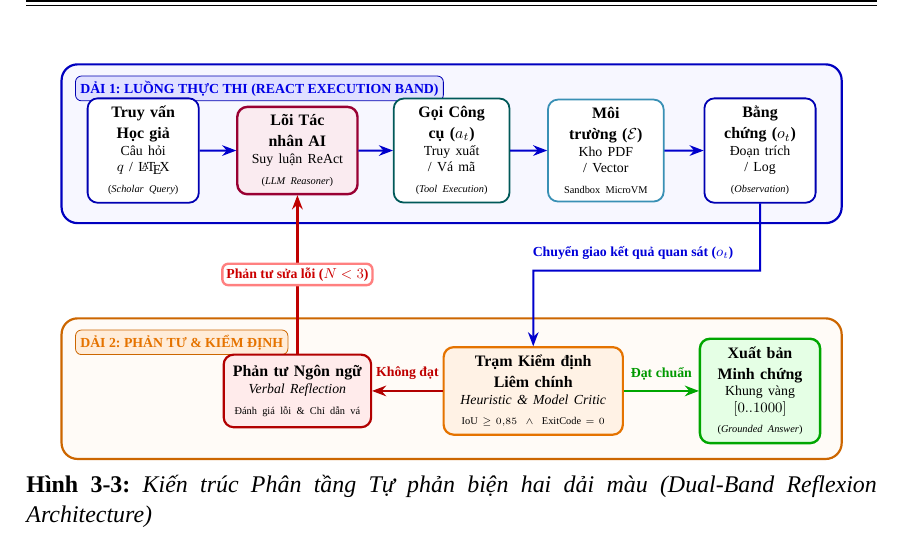
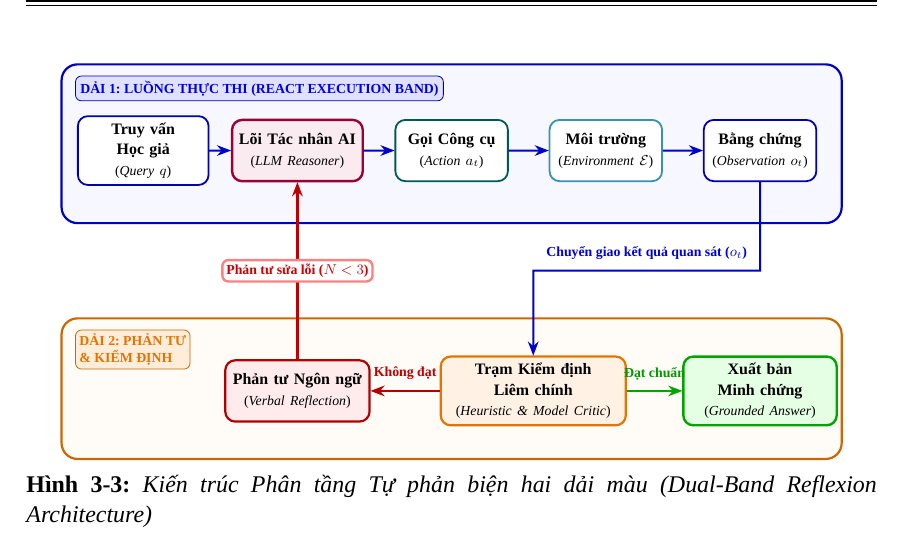
Before and after one commit to dammanhdungvn/VeriScholar, a LaTeX document (report-datn/main.tex, which reads report-datn/chapters/ch3/3_3_kien_truc.tex): part of page 34 of 51, cut so that both start at the same text. Compiled offline with XeLaTeX.

Commit message:
refactor(thesis): clean up Fig 3-3 dual-band reflexion and feedback loop

```diff
--- a/report-datn/chapters/ch3/3_3_kien_truc.tex
+++ b/report-datn/chapters/ch3/3_3_kien_truc.tex
@@ -20,14 +20,14 @@ Kiến trúc phân tầng tự phản biện hai dải màu của hệ thống
     scale=0.80, transform shape,
     band_exec/.style={draw=blue!75!black, fill=blue!3, rounded corners=8pt, line width=1.1pt},
     band_refl/.style={draw=orange!80!black, fill=orange!3, rounded corners=8pt, line width=1.1pt},
-    box_query/.style={draw=blue!70!black, fill=white, rounded corners=5pt, line width=0.9pt, align=center, inner sep=5pt, text width=2.1cm, font=\linespread{1.0}\selectfont\footnotesize},
-    box_core/.style={draw=purple!80!black, fill=purple!8, rounded corners=5pt, line width=1.2pt, align=center, inner sep=5pt, text width=2.3cm, font=\linespread{1.0}\selectfont\footnotesize},
-    box_act/.style={draw=teal!70!black, fill=white, rounded corners=5pt, line width=0.9pt, align=center, inner sep=5pt, text width=2.2cm, font=\linespread{1.0}\selectfont\footnotesize},
-    box_env/.style={draw=cyan!70!black, fill=white, rounded corners=5pt, line width=0.9pt, align=center, inner sep=5pt, text width=2.2cm, font=\linespread{1.0}\selectfont\footnotesize},
-    box_obs/.style={draw=blue!70!black, fill=white, rounded corners=5pt, line width=0.9pt, align=center, inner sep=5pt, text width=2.1cm, font=\linespread{1.0}\selectfont\footnotesize},
-    box_critic/.style={draw=orange!90!black, fill=orange!10, rounded corners=5pt, line width=1.1pt, align=center, inner sep=5pt, text width=3.6cm, font=\linespread{1.0}\selectfont\footnotesize},
-    box_grounded/.style={draw=green!65!black, fill=green!10, rounded corners=5pt, line width=1.2pt, align=center, inner sep=5pt, text width=2.3cm, font=\linespread{1.0}\selectfont\footnotesize},
-    box_refl/.style={draw=red!70!black, fill=red!8, rounded corners=5pt, line width=1.1pt, align=center, inner sep=5pt, text width=2.9cm, font=\linespread{1.0}\selectfont\footnotesize},
+    box_query/.style={draw=blue!70!black, fill=white, rounded corners=5pt, line width=0.9pt, align=center, inner sep=4pt, text width=2.6cm, font=\linespread{1.0}\selectfont\footnotesize},
+    box_core/.style={draw=purple!80!black, fill=purple!8, rounded corners=5pt, line width=1.2pt, align=center, inner sep=4pt, text width=2.6cm, font=\linespread{1.0}\selectfont\footnotesize},
+    box_act/.style={draw=teal!70!black, fill=white, rounded corners=5pt, line width=0.9pt, align=center, inner sep=4pt, text width=2.2cm, font=\linespread{1.0}\selectfont\footnotesize},
+    box_env/.style={draw=cyan!70!black, fill=white, rounded corners=5pt, line width=0.9pt, align=center, inner sep=4pt, text width=2.2cm, font=\linespread{1.0}\selectfont\footnotesize},
+    box_obs/.style={draw=blue!70!black, fill=white, rounded corners=5pt, line width=0.9pt, align=center, inner sep=4pt, text width=2.2cm, font=\linespread{1.0}\selectfont\footnotesize},
+    box_critic/.style={draw=orange!90!black, fill=orange!10, rounded corners=5pt, line width=1.1pt, align=center, inner sep=4pt, text width=3.8cm, font=\linespread{1.0}\selectfont\footnotesize},
+    box_grounded/.style={draw=green!65!black, fill=green!10, rounded corners=5pt, line width=1.2pt, align=center, inner sep=4pt, text width=3.1cm, font=\linespread{1.0}\selectfont\footnotesize},
+    box_refl/.style={draw=red!70!black, fill=red!8, rounded corners=5pt, line width=1.1pt, align=center, inner sep=4pt, text width=2.9cm, font=\linespread{1.0}\selectfont\footnotesize},
     arrow/.style={-{Stealth[length=2.5mm]}, line width=1.0pt, draw=blue!80!black},
     arrow_ok/.style={-{Stealth[length=2.5mm]}, line width=1.1pt, draw=green!65!black},
     arrow_fail/.style={-{Stealth[length=2.5mm]}, line width=1.1pt, draw=red!70!black},
@@ -40,30 +40,25 @@ Kiến trúc phân tầng tự phản biện hai dải màu của hệ thống
     \node[anchor=north west, fill=blue!12, draw=blue!70!black, rounded corners=3pt, font=\bfseries\scriptsize, text=blue!90!black, inner sep=3pt] at (-8.3, 4.35) {DẢI 1: LUỒNG THỰC THI (REACT EXECUTION BAND)};
 
     % Các khối chức năng Dải 1 (khoảng cách rộng rãi, mũi tên > 1cm)
-    \node[box_query, minimum height=1.6cm] (q) at (-6.8, 2.7) {
+    \node[box_query, minimum height=1.35cm] (q) at (-6.8, 2.7) {
         \textbf{Truy vấn Học giả}\\
-        \scriptsize Câu hỏi $q$ / \LaTeX\\
-        \tiny (\textit{Scholar Query})
+        \scriptsize (\textit{Query} $q$)
     };
-    \node[box_core, minimum height=1.6cm] (reasoner) at (-3.4, 2.7) {
+    \node[box_core, minimum height=1.35cm] (reasoner) at (-3.4, 2.7) {
         \textbf{Lõi Tác nhân AI}\\
-        \scriptsize Suy luận ReAct\\
-        \tiny (\textit{LLM Reasoner})
+        \scriptsize (\textit{LLM Reasoner})
     };
-    \node[box_act, minimum height=1.6cm] (action) at (0.0, 2.7) {
-        \textbf{Gọi Công cụ ($a_t$)}\\
-        \scriptsize Truy xuất / Vá mã\\
-        \tiny (\textit{Tool Execution})
+    \node[box_act, minimum height=1.35cm] (action) at (0.0, 2.7) {
+        \textbf{Gọi Công cụ}\\
+        \scriptsize (\textit{Action} $a_t$)
     };
-    \node[box_env, minimum height=1.6cm] (env) at (3.4, 2.7) {
-        \textbf{Môi trường ($\mathcal{E}$)}\\
-        \scriptsize Kho PDF / Vector\\
-        \tiny Sandbox MicroVM
+    \node[box_env, minimum height=1.35cm] (env) at (3.4, 2.7) {
+        \textbf{Môi trường}\\
+        \scriptsize (\textit{Environment} $\mathcal{E}$)
     };
-    \node[box_obs, minimum height=1.6cm] (obs) at (6.8, 2.7) {
-        \textbf{Bằng chứng ($o_t$)}\\
-        \scriptsize Đoạn trích / Log\\
-        \tiny (\textit{Observation})
+    \node[box_obs, minimum height=1.35cm] (obs) at (6.8, 2.7) {
+        \textbf{Bằng chứng}\\
+        \scriptsize (\textit{Observation} $o_t$)
     };
 
     % Mũi tên tuần tự Dải 1
@@ -76,27 +71,24 @@ Kiến trúc phân tầng tự phản biện hai dải màu của hệ thống
     % DẢI 2: KHUNG BAO REFLEXION & CRITIC BAND
     % =========================================================================
     \draw[band_refl] (-8.6, -4.1) rectangle (8.6, -1.0);
-    \node[anchor=north west, fill=orange!15, draw=orange!80!black, rounded corners=3pt, font=\bfseries\scriptsize, text=orange!90!black, inner sep=3pt] at (-8.3, -1.25) {DẢI 2: PHẢN TƯ \& KIỂM ĐỊNH};
+    \node[anchor=north west, fill=orange!15, draw=orange!80!black, rounded corners=3pt, font=\bfseries\scriptsize, text=orange!90!black, inner sep=2.5pt, align=left] at (-8.3, -1.25) {DẢI 2: PHẢN TƯ\\\& KIỂM ĐỊNH};
 
     % Các khối chức năng Dải 2 (nới rộng tối đa, mũi tên phân nhánh thông thoáng)
-    \node[box_refl, minimum height=1.6cm] (refl) at (-3.4, -2.6) {
+    \node[box_refl, minimum height=1.35cm] (refl) at (-3.4, -2.6) {
         \textbf{Phản tư Ngôn ngữ}\\
-        \scriptsize \textit{Verbal Reflection}\\
-        \tiny Đánh giá lỗi \& Chỉ dẫn vá
+        \scriptsize (\textit{Verbal Reflection})
     };
-    \node[box_critic, minimum height=1.6cm] (critic) at (1.8, -2.6) {
+    \node[box_critic, minimum height=1.35cm] (critic) at (1.8, -2.6) {
         \textbf{Trạm Kiểm định Liêm chính}\\
-        \scriptsize \textit{Heuristic \& Model Critic}\\
-        \tiny $\text{IoU} \ge 0{,}85 \ \land\ \text{ExitCode} = 0$
+        \scriptsize (\textit{Heuristic \& Model Critic})
     };
-    \node[box_grounded, minimum height=1.6cm] (grounded) at (6.8, -2.6) {
+    \node[box_grounded, minimum height=1.35cm] (grounded) at (6.8, -2.6) {
         \textbf{Xuất bản Minh chứng}\\
-        \scriptsize Khung vàng $[0..1000]$\\
-        \tiny (\textit{Grounded Answer})
+        \scriptsize (\textit{Grounded Answer})
     };
 
-    % Chuyển giao quan sát từ Dải 1 sang Dải 2
-    \draw[arrow] (obs.south) -- (6.8, 0.05) -| node[pos=0.28, above=2pt, font=\scriptsize\bfseries, text=blue!85!black] {Chuyển giao kết quả quan sát ($o_t$)} (critic.north);
+    % Chuyển giao quan sát từ Dải 1 sang Dải 2 (hành lang 2.1cm)
+    \draw[arrow] (obs.south) -- (6.8, 0.05) -- node[midway, above=2pt, font=\scriptsize\bfseries, text=blue!85!black] {Chuyển giao kết quả quan sát ($o_t$)} (1.8, 0.05) -- (critic.north);
 
     % Phân nhánh trong Dải 2
     \draw[arrow_ok] (critic.east) -- node[midway, above=2pt, font=\scriptsize\bfseries, text=green!60!black] {Đạt chuẩn} (grounded.west);
```
Also changed, not shown: report-datn/main.pdf.
